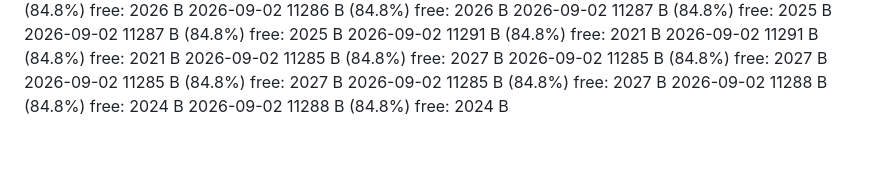
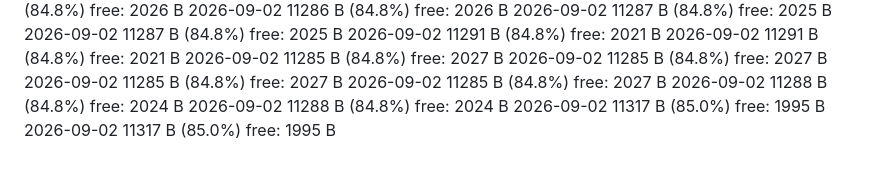
Before and after one commit to JoeyCacciatore3/nat-20-unicorn, a Markdown page: SIZELOG.md, the part around the change. GitHub-like rendering.

Commit message:
docs: record Wavedash deploy mn75rtn (11,317 B, aligned with d901280)

```diff
--- a/SIZELOG.md
+++ b/SIZELOG.md
@@ -854,3 +854,5 @@
 2026-09-02  11285 B  (84.8%)  free: 2027 B
 2026-09-02  11288 B  (84.8%)  free: 2024 B
 2026-09-02  11288 B  (84.8%)  free: 2024 B
+2026-09-02  11317 B  (85.0%)  free: 1995 B
+2026-09-02  11317 B  (85.0%)  free: 1995 B
```
